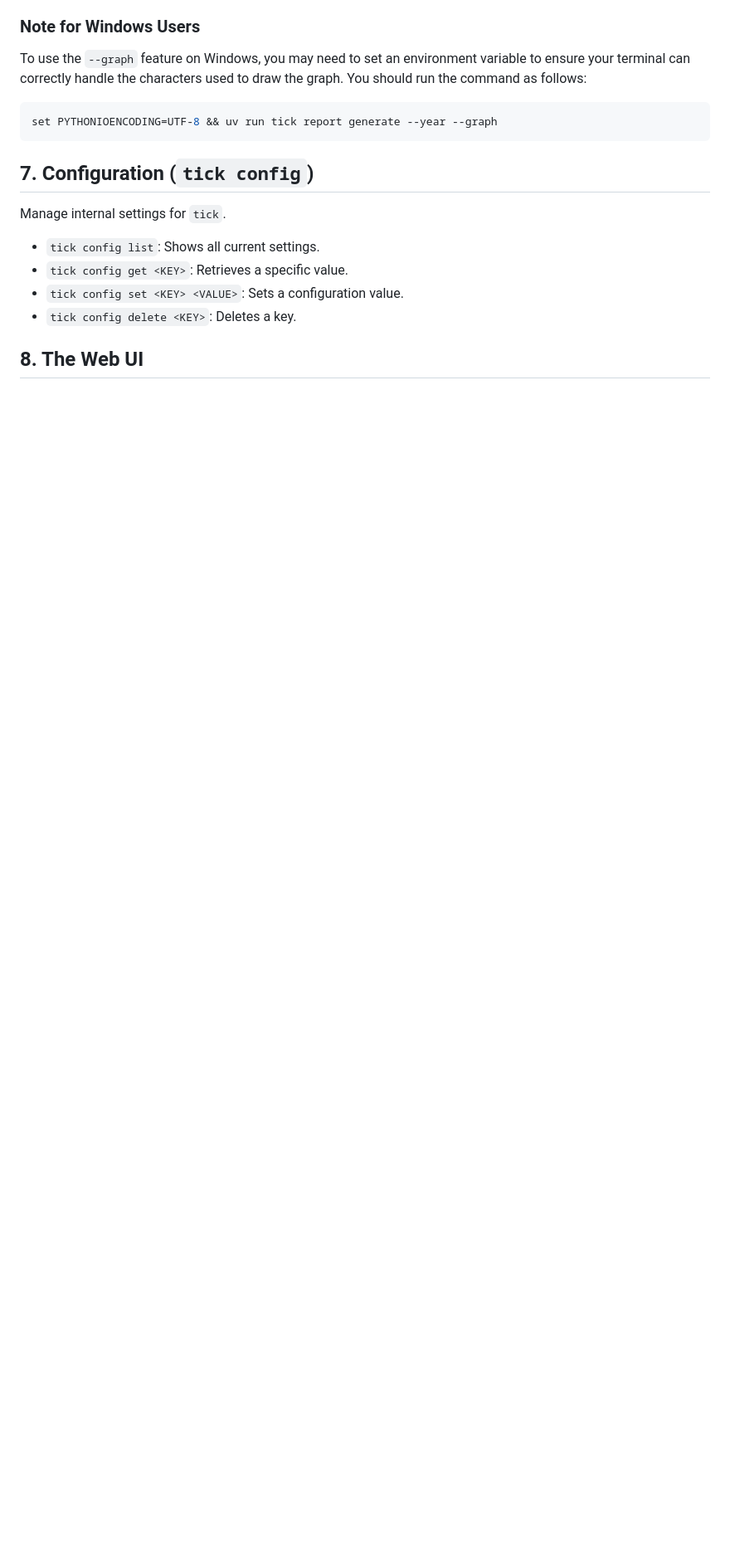
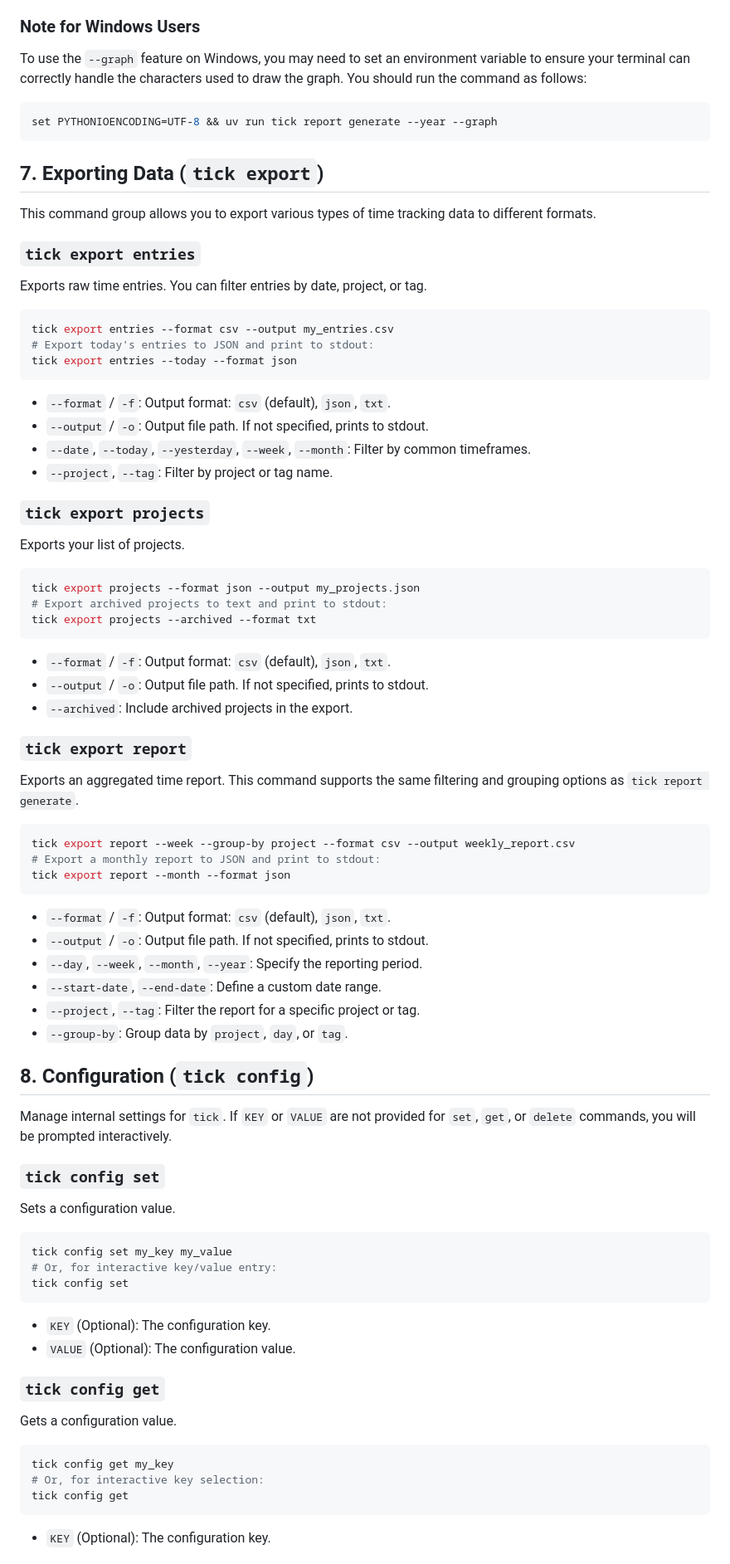
Before and after one commit to vmljsy/tick, a Markdown page: docs/user_guide.md, the part around one of its changes. Shown at 83% size. GitHub-like rendering; blank space fills up the shorter version.

Commit message:
docs: Update user guide with interactive features and export command

````diff
--- a/docs/user_guide.md
+++ b/docs/user_guide.md
@@ -182,13 +243,82 @@ To use the `--graph` feature on Windows, you may need to set an environment vari
 set PYTHONIOENCODING=UTF-8 && uv run tick report generate --year --graph
 ```
 
-## 7. Configuration (`tick config`)
+## 7. Exporting Data (`tick export`)
 
-Manage internal settings for `tick`.
+This command group allows you to export various types of time tracking data to different formats.
 
-*   `tick config list`: Shows all current settings.
-*   `tick config get <KEY>`: Retrieves a specific value.
-*   `tick config set <KEY> <VALUE>`: Sets a configuration value.
-*   `tick config delete <KEY>`: Deletes a key.
+### `tick export entries`
 
-## 8. The Web UI
+Exports raw time entries. You can filter entries by date, project, or tag.
+
+```bash
+tick export entries --format csv --output my_entries.csv
+# Export today's entries to JSON and print to stdout:
+tick export entries --today --format json
+```
+
+*   `--format` / `-f`: Output format: `csv` (default), `json`, `txt`.
+*   `--output` / `-o`: Output file path. If not specified, prints to stdout.
+*   `--date`, `--today`, `--yesterday`, `--week`, `--month`: Filter by common timeframes.
+*   `--project`, `--tag`: Filter by project or tag name.
+
+### `tick export projects`
+
+Exports your list of projects.
+
+```bash
+tick export projects --format json --output my_projects.json
+# Export archived projects to text and print to stdout:
+tick export projects --archived --format txt
+```
+
+*   `--format` / `-f`: Output format: `csv` (default), `json`, `txt`.
+*   `--output` / `-o`: Output file path. If not specified, prints to stdout.
+*   `--archived`: Include archived projects in the export.
+
+### `tick export report`
+
+Exports an aggregated time report. This command supports the same filtering and grouping options as `tick report generate`.
+
+```bash
+tick export report --week --group-by project --format csv --output weekly_report.csv
+# Export a monthly report to JSON and print to stdout:
+tick export report --month --format json
+```
+
+*   `--format` / `-f`: Output format: `csv` (default), `json`, `txt`.
+*   `--output` / `-o`: Output file path. If not specified, prints to stdout.
+*   `--day`, `--week`, `--month`, `--year`: Specify the reporting period.
+*   `--start-date`, `--end-date`: Define a custom date range.
+*   `--project`, `--tag`: Filter the report for a specific project or tag.
+*   `--group-by`: Group data by `project`, `day`, or `tag`.
+
+## 8. Configuration (`tick config`)
+
+Manage internal settings for `tick`. If `KEY` or `VALUE` are not provided for `set`, `get`, or `delete` commands, you will be prompted interactively.
+
+### `tick config set`
+
+Sets a configuration value.
+
+```bash
+tick config set my_key my_value
+# Or, for interactive key/value entry:
+tick config set
+```
+
+*   `KEY` (Optional): The configuration key.
+*   `VALUE` (Optional): The configuration value.
+
+### `tick config get`
+
+Gets a configuration value.
+
+```bash
+tick config get my_key
+# Or, for interactive key selection:
+tick config get
+```
+
+*   `KEY` (Optional): The configuration key.
+
````
Also changed, not shown: other parts of docs/user_guide.md (+95 -13 lines).
